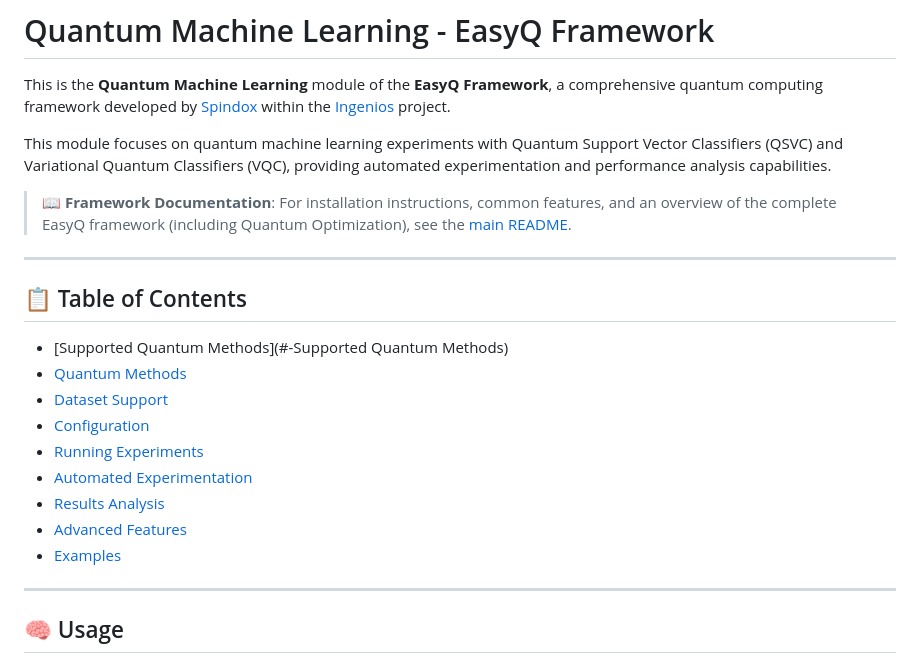
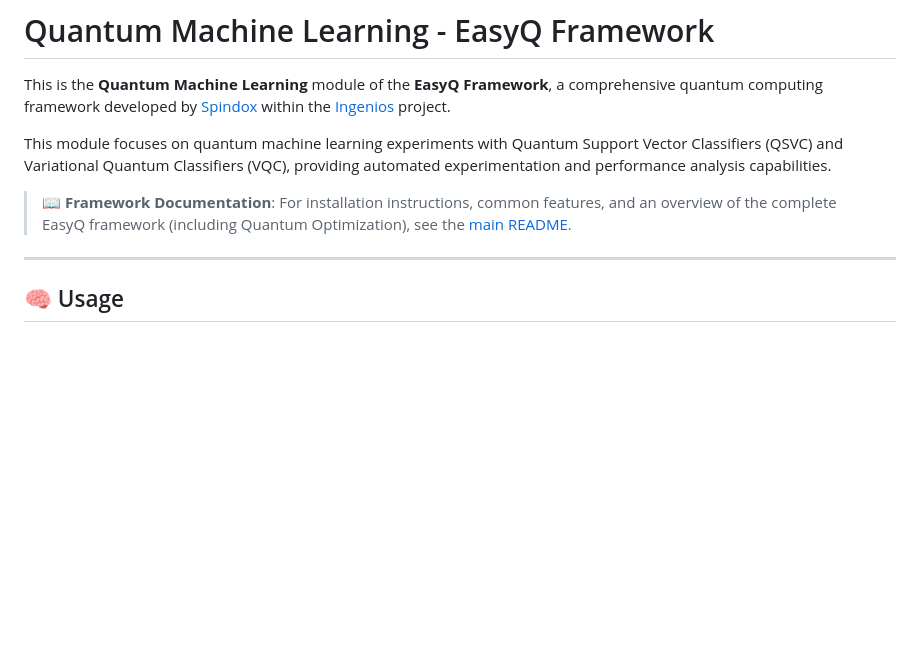
Before and after one commit to GibboSan/easy-q, a Markdown page: quantum_machine_learning/README.md, the part around the change. Drawn GitHub-style; blank space fills up the shorter version.

Commit message:
Update Machine Learning README.md

```diff
--- a/quantum_machine_learning/README.md
+++ b/quantum_machine_learning/README.md
@@ -5,20 +5,6 @@ This is the **Quantum Machine Learning** module of the **EasyQ Framework**, a co
 This module focuses on quantum machine learning experiments with Quantum Support Vector Classifiers (QSVC) and Variational Quantum Classifiers (VQC), providing automated experimentation and performance analysis capabilities.
 
 > 📖 **Framework Documentation**: For installation instructions, common features, and an overview of the complete EasyQ framework (including Quantum Optimization), see the [main README](../README.md).
-
----
-
-## 📋 Table of Contents
-
-- [Supported Quantum Methods](#-Supported Quantum Methods)
-- [Quantum Methods](#-quantum-methods)
-- [Dataset Support](#-dataset-support)
-- [Configuration](#-configuration)
-- [Running Experiments](#-running-experiments)
-- [Automated Experimentation](#-automated-experimentation)
-- [Results Analysis](#-results-analysis)
-- [Advanced Features](#-advanced-features)
-- [Examples](#-examples)
 
 ---
 
```
